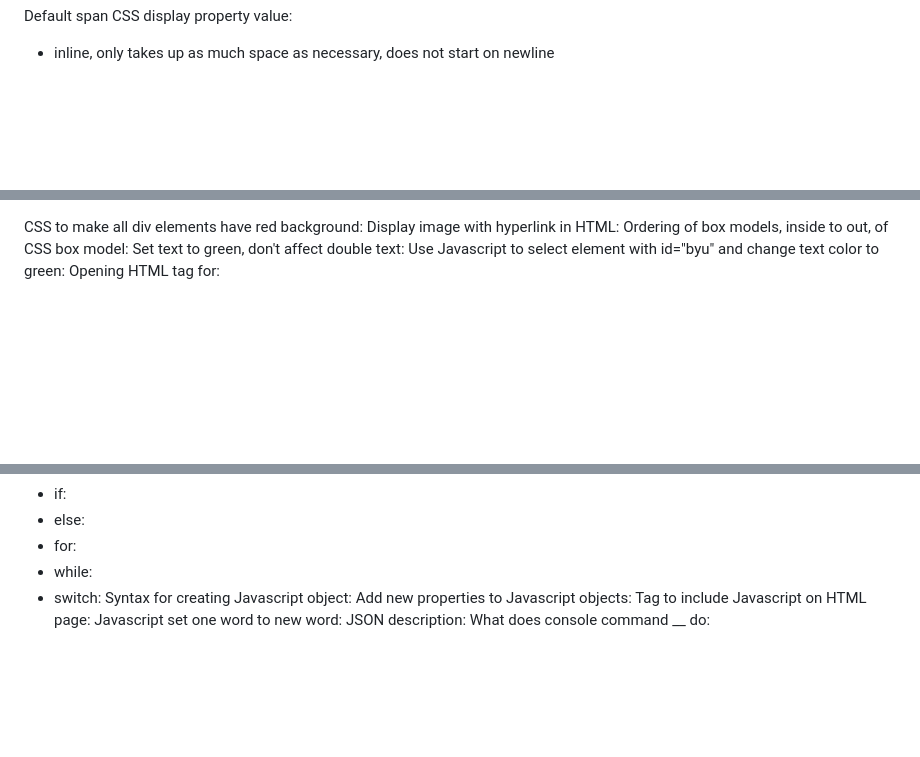
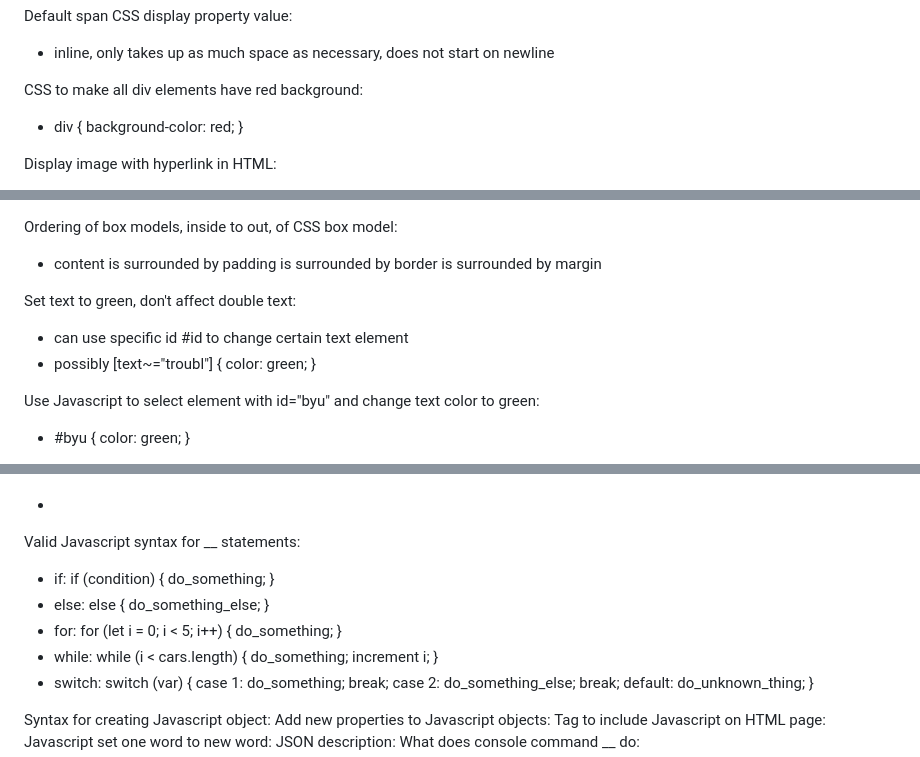
Before and after one commit to MysticKim3/260StartUp, a Markdown page: notes.md, 3 parts joined by grey strips. Rendered like a GitHub page; blank space fills up the shorter version.

```diff
--- a/notes.md
+++ b/notes.md
@@ -69,4 +69,6 @@ Default span CSS display property value:
 - inline, only takes up as much space as necessary, does not start on newline
 
 CSS to make all div elements have red background:
+- div { background-color: red; }
+
 Display image with hyperlink in HTML:
@@ -73,4 +77,11 @@ Display image with hyperlink in HTML:
 Ordering of box models, inside to out, of CSS box model:
+- content is surrounded by padding is surrounded by border is surrounded by margin
+
 Set text to green, don't affect double text:
+- can use specific id #id to change certain text element
+- possibly [text~="troubl"] { color: green; }
+
 Use Javascript to select element with id="byu" and change text color to green:
+- #byu { color: green; }
+
 Opening HTML tag for:
@@ -83,10 +95,13 @@ Opening HTML tag for:
 Declare document type to be HTML:
+- <!DOCTYPE html>
+
 Valid Javascript syntax for __ statements:
-- if:
-- else:
-- for:
-- while:
-- switch:
+- if: if (condition) { do_something; }
+- else: else { do_something_else; }
+- for: for (let i = 0; i < 5; i++) { do_something; }
+- while: while (i < cars.length) { do_something; increment i; }
+- switch: switch (var) { case 1: do_something; break; case 2: do_something_else; break; default: do_unknown_thing; }
+
 Syntax for creating Javascript object:
 Add new properties to Javascript objects:
 Tag to include Javascript on HTML page:
```
Also changed, not shown: other parts of notes.md (+9 -6 lines).
